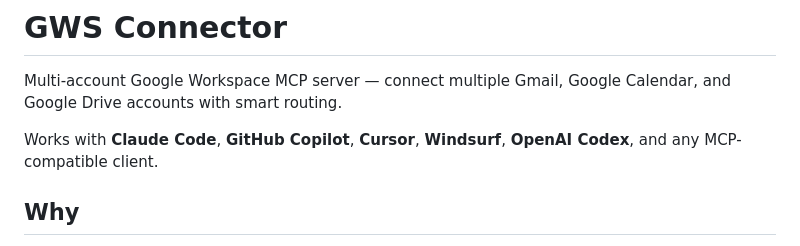
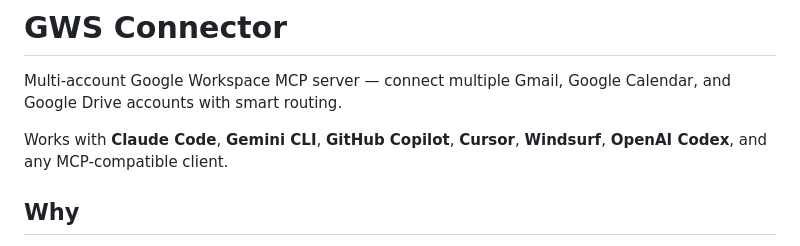
Before and after one commit to orieg/gws-connector, a Markdown page: README.md, the part around the change. Drawn GitHub-style.

Commit message:
Add Gemini CLI to supported clients list (#24)
One-liner: add Gemini CLI to the intro.

```diff
--- a/README.md
+++ b/README.md
@@ -2,7 +2,7 @@
 
 Multi-account Google Workspace MCP server — connect multiple Gmail, Google Calendar, and Google Drive accounts with smart routing.
 
-Works with **Claude Code**, **GitHub Copilot**, **Cursor**, **Windsurf**, **OpenAI Codex**, and any MCP-compatible client.
+Works with **Claude Code**, **Gemini CLI**, **GitHub Copilot**, **Cursor**, **Windsurf**, **OpenAI Codex**, and any MCP-compatible client.
 
 ## Why
 
```
